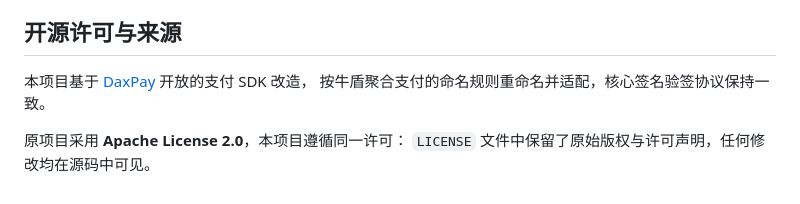
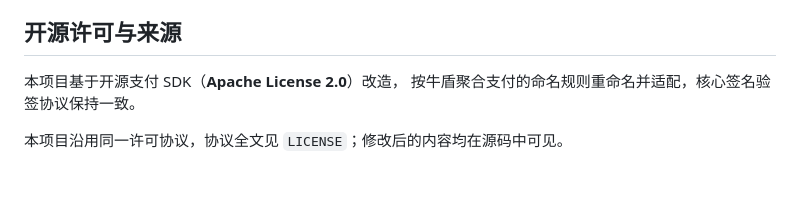
Before and after one commit to vipluosong/niudun-pay-go, a Markdown page: README.md, the part around the change. GitHub-like rendering.

Commit message:
docs: 来源声明改为中性表述，不对外暴露底层技术栈

```diff
--- a/README.md
+++ b/README.md
@@ -115,8 +115,7 @@ Apache-2.0，可自由用于商业项目与闭源集成，协议全文见 [LICEN
 
 ## 开源许可与来源
 
-本项目基于 [DaxPay](https://github.com/opendaxpay) 开放的支付 SDK 改造，
+本项目基于开源支付 SDK（**Apache License 2.0**）改造，
 按牛盾聚合支付的命名规则重命名并适配，核心签名验签协议保持一致。
 
-原项目采用 **Apache License 2.0**，本项目遵循同一许可：
-`LICENSE` 文件中保留了原始版权与许可声明，任何修改均在源码中可见。
+本项目沿用同一许可协议，协议全文见 `LICENSE`；修改后的内容均在源码中可见。
```
